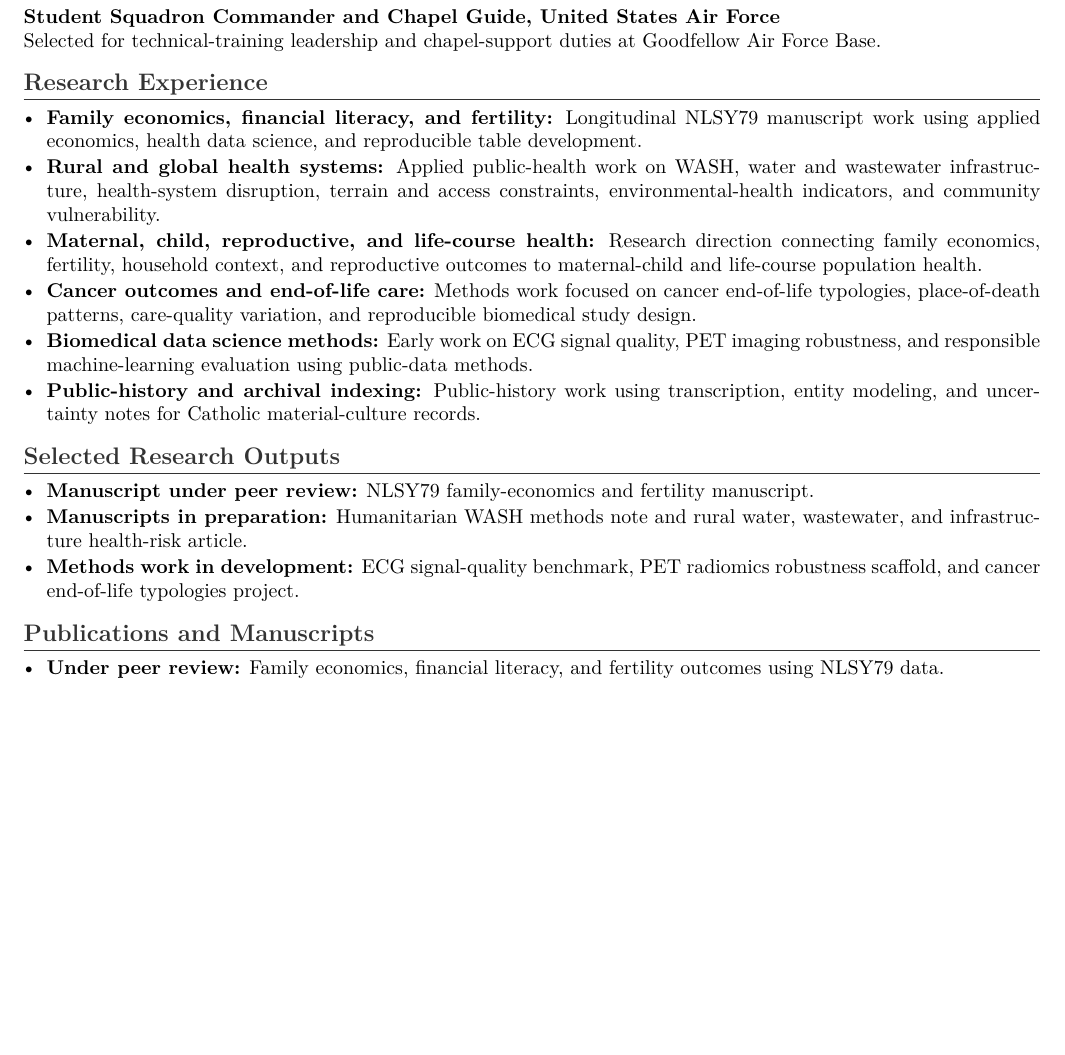
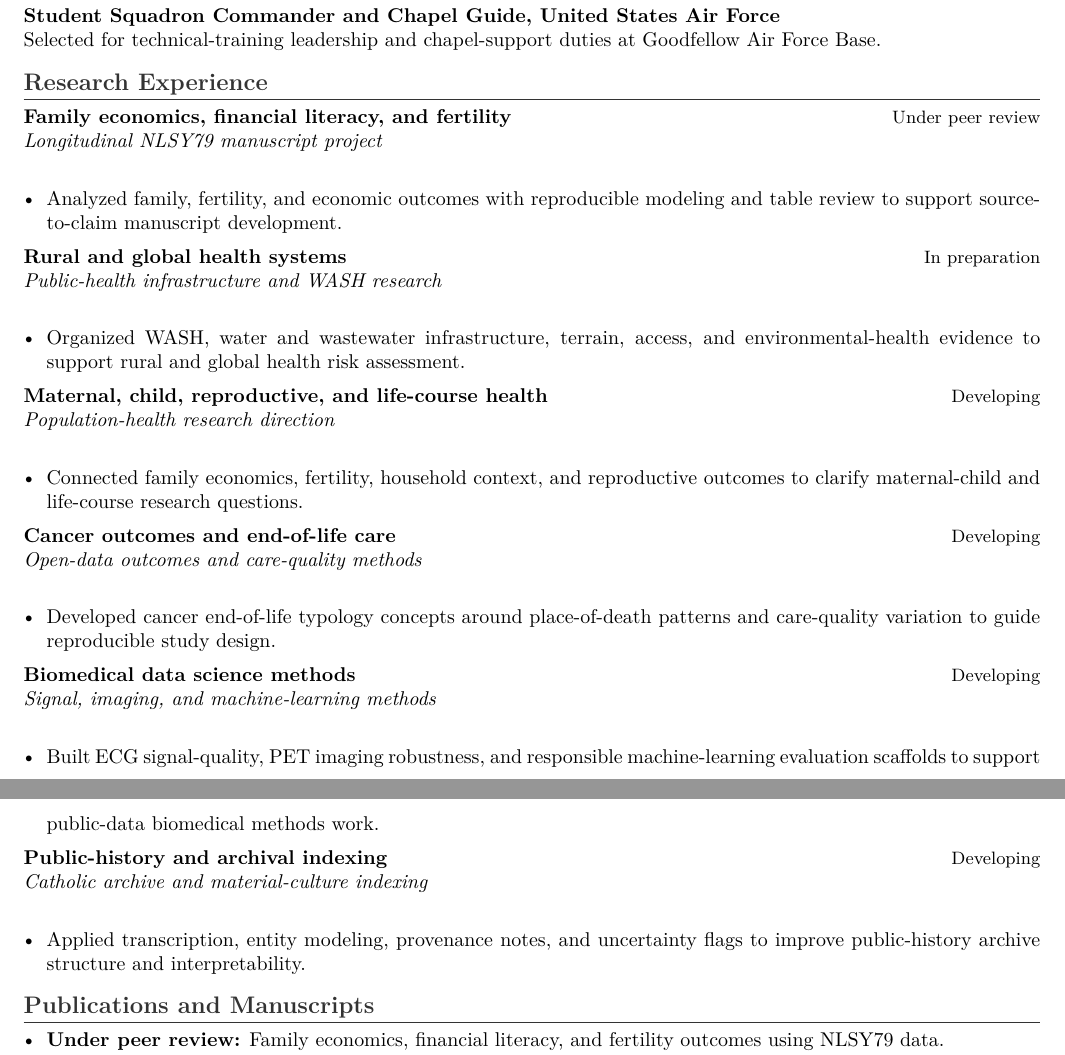
Before and after one commit to pskeffington/CV-Public-Facing, a LaTeX CV (cv/public_upload_cv.tex, which reads cv/current_projects_public.tex): part of page 1 of 2 before the commit and two parts of pages 1 and 2 of 2 after it, the two joined at a grey line, cut so that both start at the same text, the shorter picture padded with empty space. Compiled offline with pdfLaTeX.

Commit message:
Align research experience entries to Dartmouth CV structure

```diff
--- a/cv/current_projects_public.tex
+++ b/cv/current_projects_public.tex
@@ -1,16 +1,36 @@
 \section*{Research Experience}
+\cvrole{Family economics, financial literacy, and fertility}{Under peer review}
+\cvplace{Longitudinal NLSY79 manuscript project}
 \begin{itemize}
-    \item \textbf{Family economics, financial literacy, and fertility:} Longitudinal NLSY79 manuscript work using applied economics, health data science, and reproducible table development.
-    \item \textbf{Rural and global health systems:} Applied public-health work on WASH, water and wastewater infrastructure, health-system disruption, terrain and access constraints, environmental-health indicators, and community vulnerability.
-    \item \textbf{Maternal, child, reproductive, and life-course health:} Research direction connecting family economics, fertility, household context, and reproductive outcomes to maternal-child and life-course population health.
-    \item \textbf{Cancer outcomes and end-of-life care:} Methods work focused on cancer end-of-life typologies, place-of-death patterns, care-quality variation, and reproducible biomedical study design.
-    \item \textbf{Biomedical data science methods:} Early work on ECG signal quality, PET imaging robustness, and responsible machine-learning evaluation using public-data methods.
-    \item \textbf{Public-history and archival indexing:} Public-history work using transcription, entity modeling, and uncertainty notes for Catholic material-culture records.
+    \item Analyzed family, fertility, and economic outcomes with reproducible modeling and table review to support source-to-claim manuscript development.
 \end{itemize}
 
-\section*{Selected Research Outputs}
+\cvrole{Rural and global health systems}{In preparation}
+\cvplace{Public-health infrastructure and WASH research}
 \begin{itemize}
-    \item \textbf{Manuscript under peer review:} NLSY79 family-economics and fertility manuscript.
-    \item \textbf{Manuscripts in preparation:} Humanitarian WASH methods note and rural water, wastewater, and infrastructure health-risk article.
-    \item \textbf{Methods work in development:} ECG signal-quality benchmark, PET radiomics robustness scaffold, and cancer end-of-life typologies project.
+    \item Organized WASH, water and wastewater infrastructure, terrain, access, and environmental-health evidence to support rural and global health risk assessment.
 \end{itemize}
+
+\cvrole{Maternal, child, reproductive, and life-course health}{Developing}
+\cvplace{Population-health research direction}
+\begin{itemize}
+    \item Connected family economics, fertility, household context, and reproductive outcomes to clarify maternal-child and life-course research questions.
+\end{itemize}
+
+\cvrole{Cancer outcomes and end-of-life care}{Developing}
+\cvplace{Open-data outcomes and care-quality methods}
+\begin{itemize}
+    \item Developed cancer end-of-life typology concepts around place-of-death patterns and care-quality variation to guide reproducible study design.
+\end{itemize}
+
+\cvrole{Biomedical data science methods}{Developing}
+\cvplace{Signal, imaging, and machine-learning methods}
+\begin{itemize}
+    \item Built ECG signal-quality, PET imaging robustness, and responsible machine-learning evaluation scaffolds to support public-data biomedical methods work.
+\end{itemize}
+
+\cvrole{Public-history and archival indexing}{Developing}
+\cvplace{Catholic archive and material-culture indexing}
+\begin{itemize}
+    \item Applied transcription, entity modeling, provenance notes, and uncertainty flags to improve public-history archive structure and interpretability.
+\end{itemize}
```
